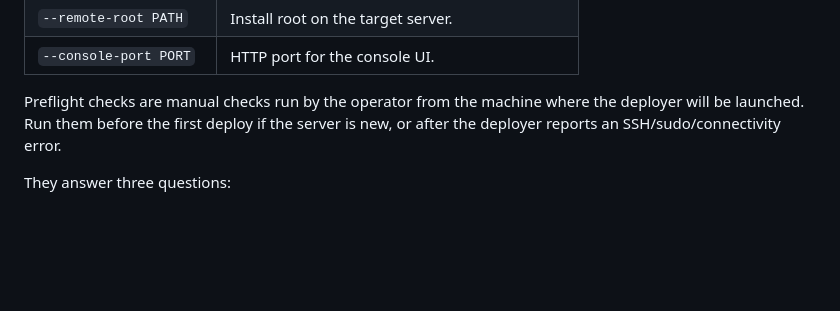
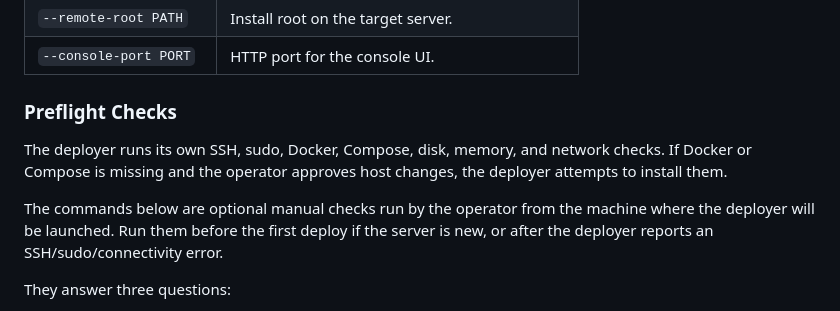
Before and after one commit to alkuramshina/assistant-platform, a Markdown page: README.md, the part around the change. Drawn GitHub-style; blank space fills up the shorter version.

Commit message:
docs: clarify automatic and manual preflight checks
- add a Preflight Checks heading

- explain deployer probes and optional operator commands

```diff
--- a/README.md
+++ b/README.md
@@ -64,7 +64,11 @@ Useful flags:
 | `--remote-root PATH` | Install root on the target server. |
 | `--console-port PORT` | HTTP port for the console UI. |
 
-Preflight checks are manual checks run by the operator from the machine where the deployer will be launched. Run them before the first deploy if the server is new, or after the deployer reports an SSH/sudo/connectivity error.
+### Preflight Checks
+
+The deployer runs its own SSH, sudo, Docker, Compose, disk, memory, and network checks. If Docker or Compose is missing and the operator approves host changes, the deployer attempts to install them.
+
+The commands below are optional manual checks run by the operator from the machine where the deployer will be launched. Run them before the first deploy if the server is new, or after the deployer reports an SSH/sudo/connectivity error.
 
 They answer three questions:
 
```
